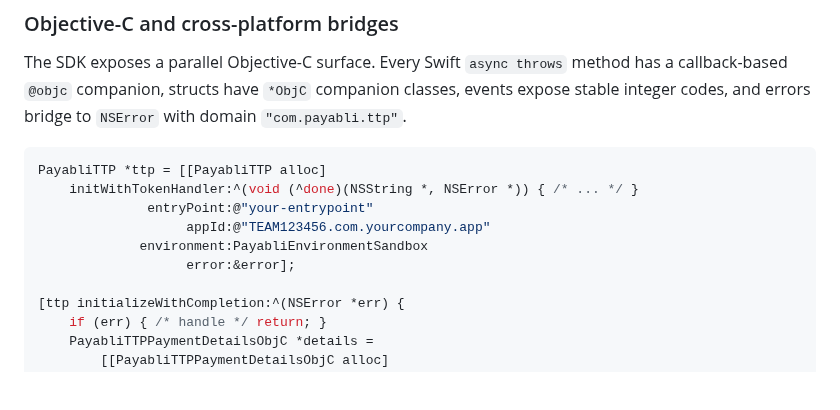
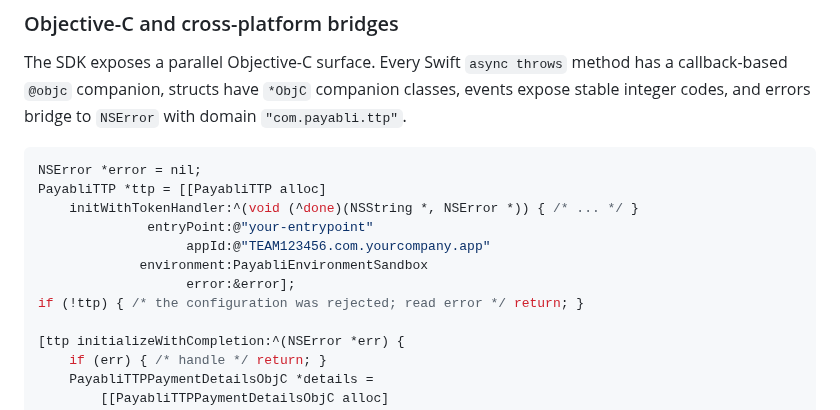
Before and after one commit to payabli/sdk-ios, a Markdown page: README.md, the part around the change. Rendered like a GitHub page; blank space fills up the shorter version.

Commit message:
docs: declare the NSError the Objective-C sample takes the address of
The snippet gained error:&error when the initialiser started throwing, and the block never
declared error, so copying it produced an undeclared identifier. It declares one and checks the
result, which is how an Objective-C caller finds out a configuration was rejected. It is the only
throwing initialiser in a snippet.

````diff
--- a/README.md
+++ b/README.md
@@ -514,12 +514,14 @@ have `*ObjC` companion classes, events expose stable integer codes,
 and errors bridge to `NSError` with domain `"com.payabli.ttp"`.
 
 ```objc
+NSError *error = nil;
 PayabliTTP *ttp = [[PayabliTTP alloc]
     initWithTokenHandler:^(void (^done)(NSString *, NSError *)) { /* ... */ }
               entryPoint:@"your-entrypoint"
                    appId:@"TEAM123456.com.yourcompany.app"
              environment:PayabliEnvironmentSandbox
                    error:&error];
+if (!ttp) { /* the configuration was rejected; read error */ return; }
 
 [ttp initializeWithCompletion:^(NSError *err) {
     if (err) { /* handle */ return; }
````
